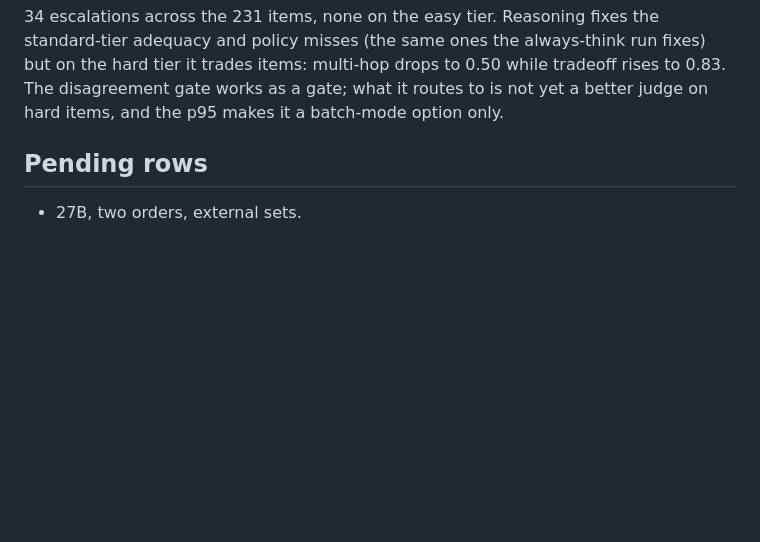
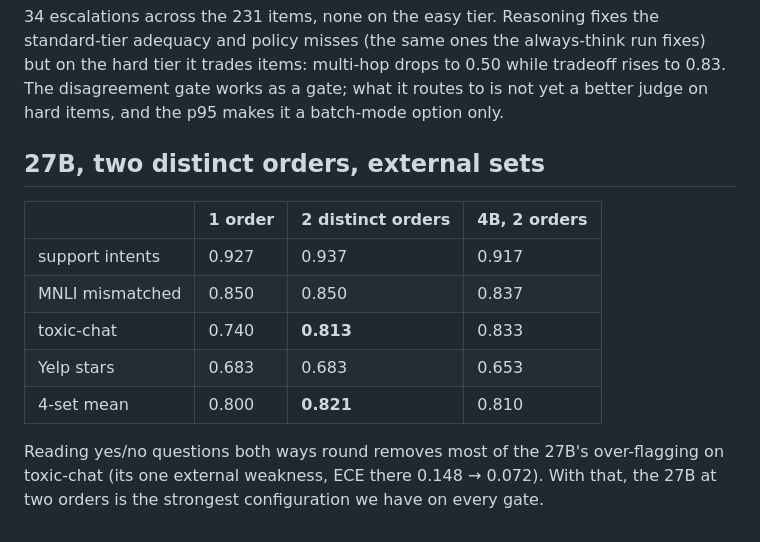
Before and after one commit to kshetrajna12/reflex, a Markdown page: docs/results/order-averaging.md, the part around the change. Rendered like a GitHub page; blank space fills up the shorter version.

Commit message:
results: 27B two-order external-set confirmation
Co-Authored-By: Claude Fable 5.1 <noreply@anthropic.com>
Claude-Session: https://claude.ai/code/session_01QFEv8h6REJgwXUwwmXDUf4

```diff
--- a/docs/results/order-averaging.md
+++ b/docs/results/order-averaging.md
@@ -99,6 +99,16 @@ trades items: multi-hop drops to 0.50 while tradeoff rises to 0.83. The disagree
 as a gate; what it routes to is not yet a better judge on hard items, and the p95 makes it a
 batch-mode option only.
 
-## Pending rows
+## 27B, two distinct orders, external sets
 
-* 27B, two orders, external sets.
+| | 1 order | **2 distinct orders** | 4B, 2 orders |
+|---|---|---|---|
+| support intents | 0.927 | 0.937 | 0.917 |
+| MNLI mismatched | 0.850 | 0.850 | 0.837 |
+| toxic-chat | 0.740 | **0.813** | 0.833 |
+| Yelp stars | 0.683 | 0.683 | 0.653 |
+| 4-set mean | 0.800 | **0.821** | 0.810 |
+
+Reading yes/no questions both ways round removes most of the 27B's over-flagging on
+toxic-chat (its one external weakness, ECE there 0.148 → 0.072). With that, the 27B at two
+orders is the strongest configuration we have on every gate.
```
